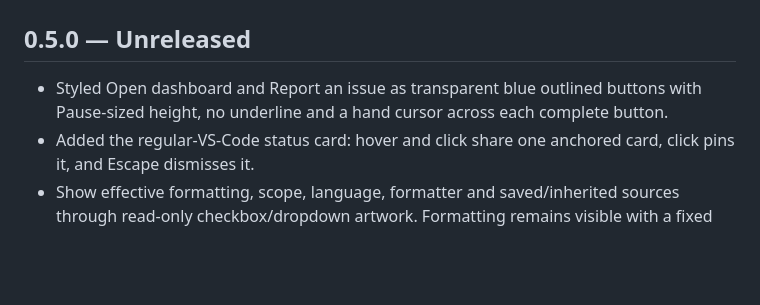
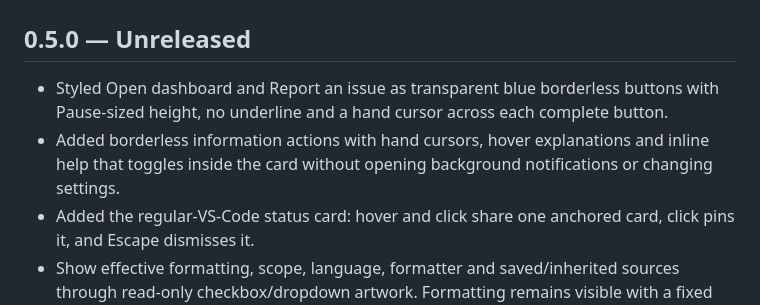
Before and after one commit to kira-explore/formatting-controls, a Markdown page: CHANGELOG.md, the part around the change. Drawn GitHub-style; blank space fills up the shorter version.

```diff
--- a/CHANGELOG.md
+++ b/CHANGELOG.md
@@ -2,7 +2,8 @@
 
 ## 0.5.0 — Unreleased
 
-- Styled Open dashboard and Report an issue as transparent blue outlined buttons with Pause-sized height, no underline and a hand cursor across each complete button.
+- Styled Open dashboard and Report an issue as transparent blue borderless buttons with Pause-sized height, no underline and a hand cursor across each complete button.
+- Added borderless information actions with hand cursors, hover explanations and inline help that toggles inside the card without opening background notifications or changing settings.
 - Added the regular-VS-Code status card: hover and click share one anchored card, click pins it, and Escape dismisses it.
 - Show effective formatting, scope, language, formatter and saved/inherited sources through read-only checkbox/dropdown artwork. Formatting remains visible with a fixed Enabled/Disabled/Mixed badge and explanatory help.
 - Added formatting-only Pause/Resume with preview, confirmation and durable recovery that preserves save actions and later edits.
```
Also changed, not shown: docs/status-controls.md (+6 -6 lines), docs/assets/status-card-dark.png, 6 other files.
